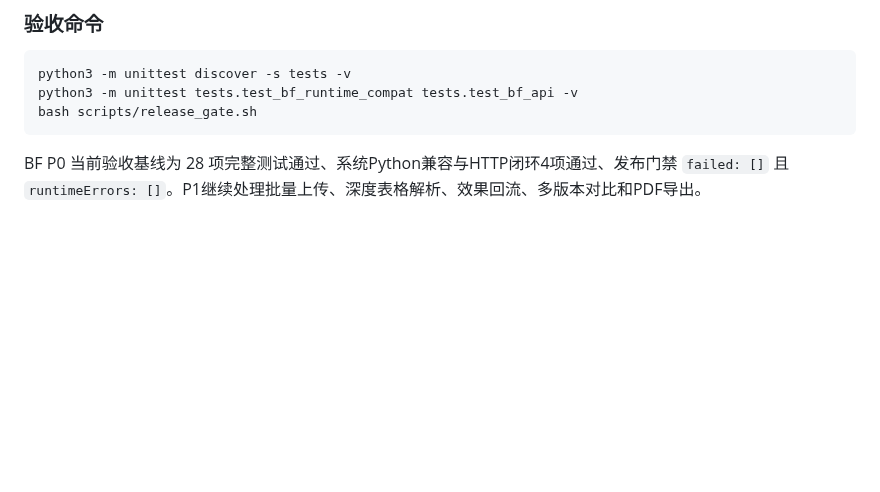
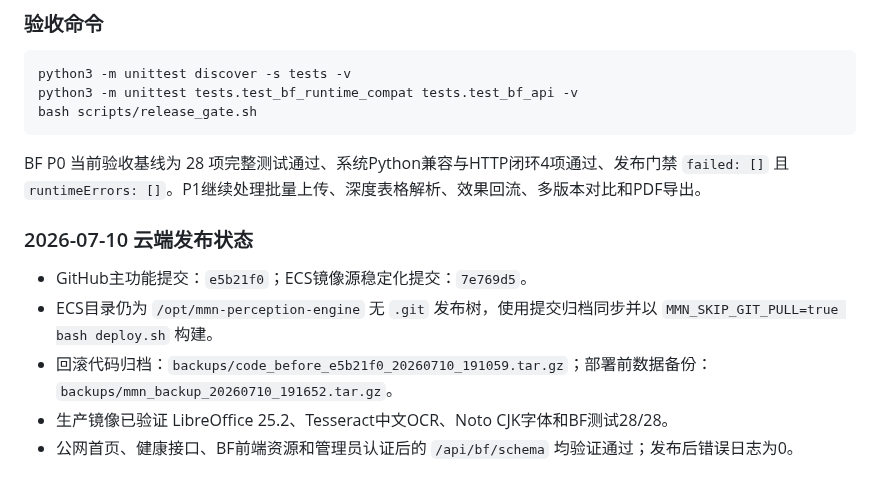
Before and after one commit to elliszhang0905-wq/MMN-Perception-Engine, a Markdown page: docs/HANDOFF_QWEN_AGENT.md, the part around the change. Rendered like a GitHub page; blank space fills up the shorter version.

````diff
--- a/docs/HANDOFF_QWEN_AGENT.md
+++ b/docs/HANDOFF_QWEN_AGENT.md
@@ -450,3 +450,11 @@ bash scripts/release_gate.sh
 ```
 
 BF P0 当前验收基线为 28 项完整测试通过、系统Python兼容与HTTP闭环4项通过、发布门禁 `failed: []` 且 `runtimeErrors: []`。P1继续处理批量上传、深度表格解析、效果回流、多版本对比和PDF导出。
+
+### 2026-07-10 云端发布状态
+
+- GitHub主功能提交：`e5b21f0`；ECS镜像源稳定化提交：`7e769d5`。
+- ECS目录仍为 `/opt/mmn-perception-engine` 无 `.git` 发布树，使用提交归档同步并以 `MMN_SKIP_GIT_PULL=true bash deploy.sh` 构建。
+- 回滚代码归档：`backups/code_before_e5b21f0_20260710_191059.tar.gz`；部署前数据备份：`backups/mmn_backup_20260710_191652.tar.gz`。
+- 生产镜像已验证 LibreOffice 25.2、Tesseract中文OCR、Noto CJK字体和BF测试28/28。
+- 公网首页、健康接口、BF前端资源和管理员认证后的 `/api/bf/schema` 均验证通过；发布后错误日志为0。
````
Also changed, not shown: release.md (+18 -1 lines).
